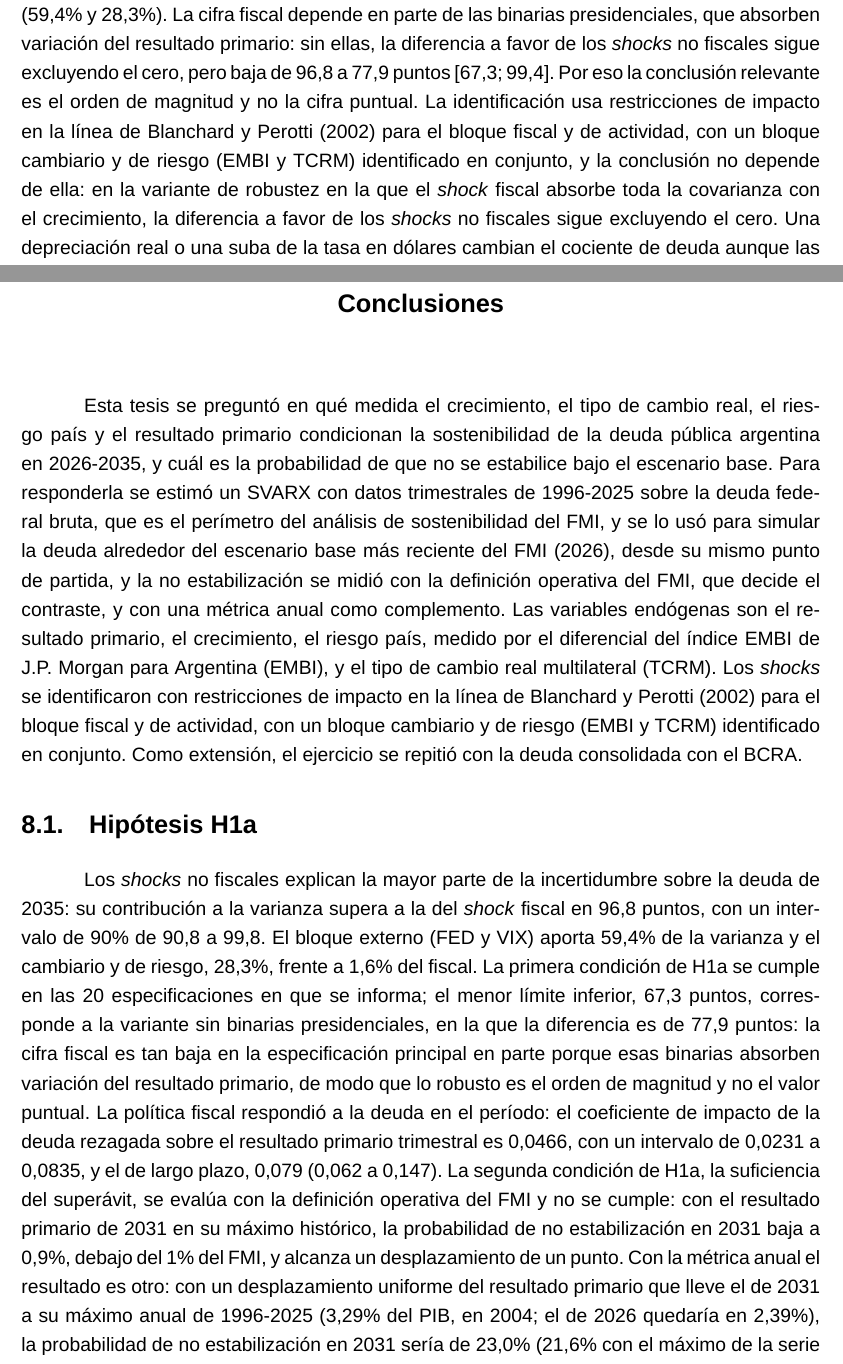
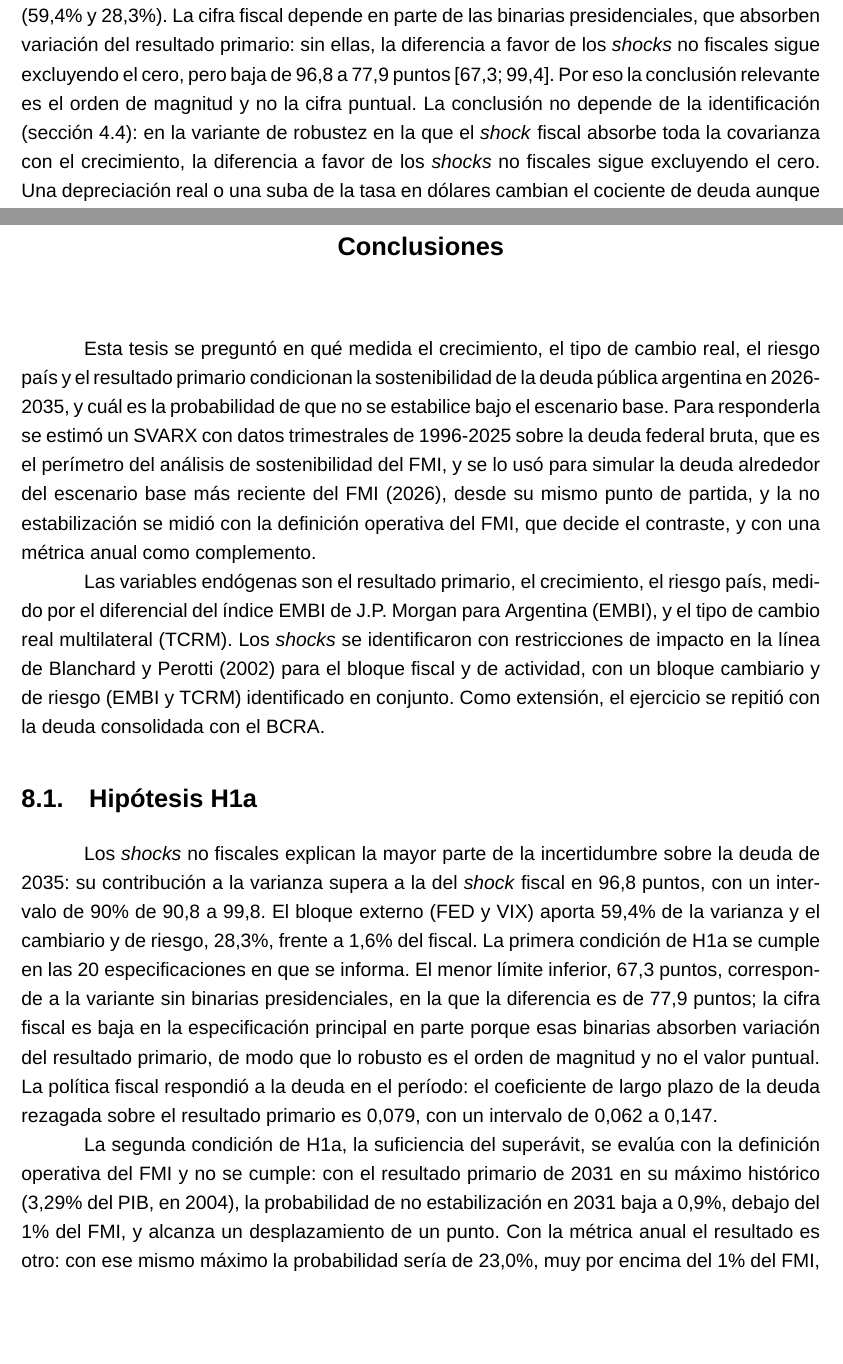
Before and after one commit to federicoagustinchillon-creador/DEUDA, a LaTeX thesis (tesis/fuente/Tesis.tex, which reads tesis/capitulos/02_antecedentes.tex, tesis/capitulos/07_discusion.tex, tesis/capitulos/08_conclusiones.tex): two parts of pages 64 and 68 of 90, joined at a grey line, cut so that both start at the same text, the shorter picture padded with empty space. The pictures show the PDF file tesis/Tesis.pdf that the author committed with the source.

Commit message:
Segunda revisión de estilo: párrafos más cortos, conclusiones acotadas y contexto inicial
Se dividen los párrafos de más de 230 palabras en resultados, discusión, metodología,
antecedentes e introducción, se acotan las conclusiones de H1a y H2 a las cifras que
sostienen cada veredicto, se evita repetir la descripción de la identificación en varios
capítulos y se agrega el dato de partida de la deuda en la contextualización.

```diff
--- a/tesis/capitulos/02_antecedentes.tex
+++ b/tesis/capitulos/02_antecedentes.tex
@@ -280,10 +280,9 @@ sobre la deuda federal bruta y, como extensión, sobre la deuda
 consolidada con el BCRA. Entre sus variables endógenas están el riesgo
 país, medido por el diferencial del índice EMBI de J.P. Morgan para
 Argentina (EMBI), y el tipo de cambio real multilateral (TCRM). Los
-\emph{shocks} se identifican con restricciones de impacto en la línea de
-Blanchard y Perotti (2002) para el bloque fiscal y de actividad, con un
-bloque cambiario y de riesgo (EMBI y TCRM) identificado en conjunto. La
-metodología se elige porque reproduce la arquitectura que el FMI usa
+\emph{shocks} se identifican con restricciones de impacto (sección 4.4).
+
+La metodología se elige porque reproduce la arquitectura que el FMI usa
 para evaluar la sostenibilidad, la de Celasun et al.~(2006): un VAR que
 genera los \emph{shocks} y una función de reacción fiscal que responde a
 la deuda. Esa arquitectura no se había aplicado a Argentina como caso
--- a/tesis/capitulos/07_discusion.tex
+++ b/tesis/capitulos/07_discusion.tex
@@ -206,7 +212,3 @@ presidenciales, que absorben variación del resultado primario: sin
 ellas, la diferencia a favor de los \emph{shocks} no fiscales sigue
 excluyendo el cero, pero baja de 96,8 a 77,9 puntos {[}67,3; 99,4{]}.
 Por eso la conclusión relevante es el orden de magnitud y no la cifra
-puntual. La identificación usa restricciones de impacto en la línea de
-Blanchard y Perotti (2002) para el bloque fiscal y de actividad, con un
-bloque cambiario y de riesgo (EMBI y TCRM) identificado en conjunto, y
-la conclusión no depende de ella: en la variante de robustez en la que
@@ -217,4 +215,9 @@ cociente de deuda aunque las cuentas fiscales estén en orden (Calvo et
-al., 2003).
+puntual. La conclusión no depende de la identificación (sección 4.4): en
+la variante de robustez en la que el \emph{shock} fiscal absorbe toda la
+covarianza con el crecimiento, la diferencia a favor de los
+\emph{shocks} no fiscales sigue excluyendo el cero. Una depreciación
+real o una suba de la tasa en dólares cambian el cociente de deuda
+aunque las cuentas fiscales estén en orden (Calvo et al., 2003).
 
 El análisis de suficiencia lo ilustra desde otro ángulo. Un
 desplazamiento uniforme del superávit que lleve el de 2031 al mejor año
--- a/tesis/capitulos/08_conclusiones.tex
+++ b/tesis/capitulos/08_conclusiones.tex
@@ -27,11 +28,15 @@ supera a la del \emph{shock} fiscal en 96,8 puntos, con un intervalo de
 90\% de 90,8 a 99,8. El bloque externo (FED y VIX) aporta 59,4\% de la
 varianza y el cambiario y de riesgo, 28,3\%, frente a 1,6\% del fiscal.
 La primera condición de H1a se cumple en las 20 especificaciones en que
-se informa; el menor límite inferior, 67,3 puntos, corresponde a la
+se informa. El menor límite inferior, 67,3 puntos, corresponde a la
 variante sin binarias presidenciales, en la que la diferencia es de 77,9
-puntos: la cifra fiscal es tan baja en la especificación principal en
-parte porque esas binarias absorben variación del resultado primario, de
-modo que lo robusto es el orden de magnitud y no el valor puntual. La
+puntos; la cifra fiscal es baja en la especificación principal en parte
+porque esas binarias absorben variación del resultado primario, de modo
+que lo robusto es el orden de magnitud y no el valor puntual. La
 política fiscal respondió a la deuda en el período: el coeficiente de
-impacto de la deuda rezagada sobre el resultado primario trimestral es
-0,0466, con un intervalo de 0,0231 a 0,0835, y el de largo plazo, 0,079
+largo plazo de la deuda rezagada sobre el resultado primario es 0,079,
+con un intervalo de 0,062 a 0,147.
+
+La segunda condición de H1a, la suficiencia del superávit, se evalúa con
+la definición operativa del FMI y no se cumple: con el resultado
+primario de 2031 en su máximo histórico (3,29\% del PIB, en 2004), la
@@ -41,6 +43,11 @@ con el resultado primario de 2031 en su máximo histórico, la
 probabilidad de no estabilización en 2031 baja a 0,9\%, debajo del 1\%
 del FMI, y alcanza un desplazamiento de un punto. Con la métrica anual
-el resultado es otro: con un desplazamiento uniforme del resultado
-primario que lleve el de 2031 a su máximo anual de 1996-2025 (3,29\% del
-PIB, en 2004; el de 2026 quedaría en 2,39\%), la probabilidad de no
-estabilización en 2031 sería de 23,0\% (21,6\% con el máximo de la serie
+el resultado es otro: con ese mismo máximo la probabilidad sería de
+23,0\%, muy por encima del 1\% del FMI, y llevarla a esa cifra
+requeriría sumar 7,25 puntos al resultado primario del escenario en
+todos los años, un superávit de 9,55\% del PIB en 2031.
+
+H1a no queda respaldada. Se sostiene el predominio de los \emph{shocks}
+no fiscales en la incertidumbre, que no depende de la métrica, pero no
+que el superávit por sí solo no baste para estabilizar la deuda tal como
+la mide el FMI.
@@ -89,3 +91,18 @@ eleva la probabilidad de no estabilización de 2035 en 18,4 puntos (6,3 a
 29,1; con la definición operativa del FMI, 17,1 puntos, de 0,6 a 32,6) y
 la deuda esperada de 2035 en 19,3 puntos del PIB (-0,3 a 31,3). Un nivel
 de la tasa 0,501 puntos más alto en forma permanente las eleva en 1,9
+puntos (0,3 a 3,2) y 2,0 puntos del PIB (0,4 a 3,2).
+
+H2 queda parcialmente respaldada. El efecto de la senda de 2022-2025
+sobre la probabilidad resiste la corrección de Bonferroni (4,1 a 30,8) y
+excluye el cero en 20 de las 21 especificaciones; la excepción son los
+datos desde 2004. El efecto de esa senda sobre la deuda esperada tiene
+un intervalo que incluye el cero por un margen mínimo en la
+especificación principal y no resiste Bonferroni. El del nivel más alto
+en forma permanente cumple el criterio, pero es pequeño y tampoco
+resiste esa corrección.
+
+Los canales por los que opera el \emph{shock} (sección 4.3) se verifican
+solo en parte: de 84 intervalos de respuesta, 11 excluyen el cero, entre
+ellos tres del EMBI de cuatro a seis trimestres después del
+\emph{shock}. El 77\% del efecto de la senda sobre la deuda de 2035
```
Also changed, not shown: tesis/capitulos/01_introduccion.tex (+15 -8 lines), tesis/capitulos/04_metodologia.tex (+14 -9 lines), tesis/capitulos/06_resultados.tex (+55 -45 lines), tesis_oficial_borradores/antecedentes.md (+5 -1 lines), tesis_oficial_borradores/conclusiones.md (+18 -4 lines), tesis_oficial_borradores/discusion.md (+10 -2 lines), tesis_oficial_borradores/introduccion.md (+6 -2 lines), tesis_oficial_borradores/metodologia.md (+8 -2 lines), tesis_oficial_borradores/resultados.md (+19 -5 lines), tesis/Tesis.pdf, tesis/capitulos/02_antecedentes.tex (14 more changed lines), tesis/capitulos/07_discusion.tex (46 more changed lines), tesis/capitulos/08_conclusiones.tex (40 more changed lines), 1 other file.
